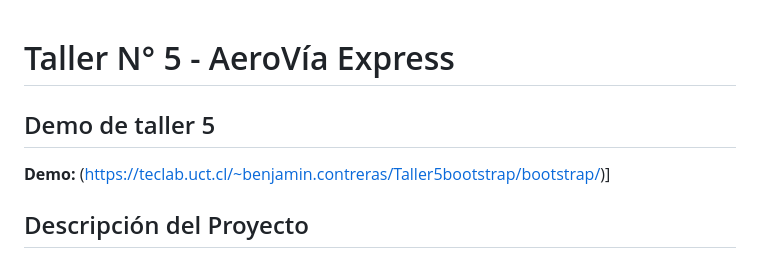
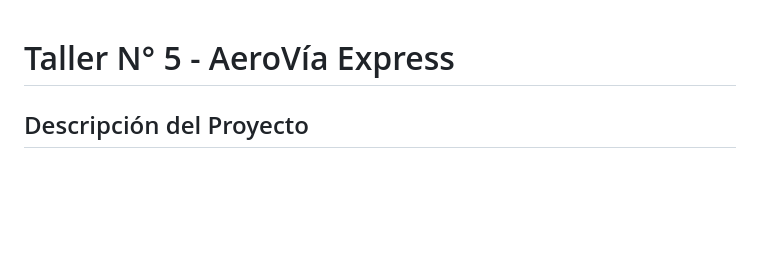
Before and after one commit to LegonBCA/Bootstrap-taller-5, a Markdown page: README.md, the part around one of its changes. GitHub-like rendering; blank space fills up the shorter version.

```diff
--- a/README.md
+++ b/README.md
@@ -1,7 +1,4 @@
 # Taller N° 5 - AeroVía Express
-
-## Demo de taller 5
-**Demo:** (https://teclab.uct.cl/~benjamin.contreras/Taller5bootstrap/bootstrap/)]
 
 ## Descripción del Proyecto
 Desarrollo de una página web responsiva que replica fielmente el diseño de AeroVía Express utilizando exclusivamente Bootstrap 5.3.3. La página incluye una interfaz de búsqueda de viajes con múltiples servicios (vuelos, paquetes, hoteles, autos, seguros y upgrade).
```
Also changed, not shown: other parts of README.md (+1 -1 lines).
